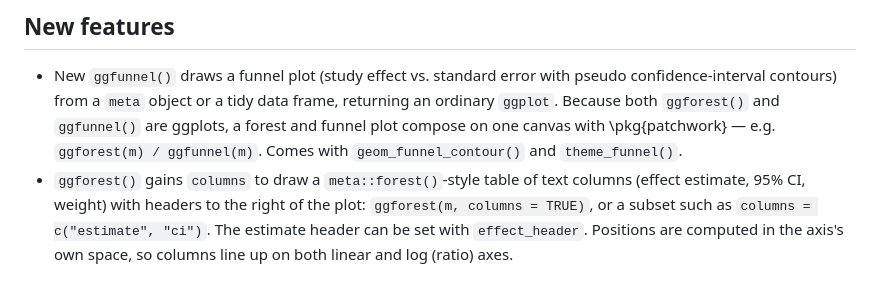
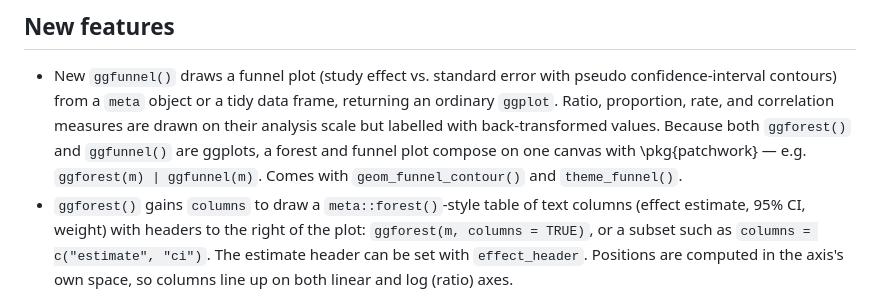
Before and after one commit to drhrf/ggmeta, a Markdown page: NEWS.md, the part around the change. Rendered like a GitHub page.

Commit message:
Funnel: back-transformed axes for all measures; side-by-side README panel
- ggfunnel() now labels the x-axis with back-transformed values for
  proportions, rates, and correlations (not just ratios), via a general
  meta::backtransf()-based break helper; linear measures (MD/SMD/RD) are
  unaffected and ratio labels are unchanged
- README: arrange the forest and funnel side by side (2:1 widths) with
  patchwork instead of stacked
- add a proportion/correlation funnel-axis test (150 tests pass; check clean)

Co-Authored-By: Claude Opus 4.8 <noreply@anthropic.com>

```diff
--- a/NEWS.md
+++ b/NEWS.md
@@ -4,10 +4,12 @@
 
 * New `ggfunnel()` draws a funnel plot (study effect vs. standard error with
   pseudo confidence-interval contours) from a `meta` object or a tidy data
-  frame, returning an ordinary `ggplot`. Because both `ggforest()` and
-  `ggfunnel()` are ggplots, a forest and funnel plot compose on one canvas with
-  \pkg{patchwork} — e.g. `ggforest(m) / ggfunnel(m)`. Comes with
-  `geom_funnel_contour()` and `theme_funnel()`.
+  frame, returning an ordinary `ggplot`. Ratio, proportion, rate, and
+  correlation measures are drawn on their analysis scale but labelled with
+  back-transformed values. Because both `ggforest()` and `ggfunnel()` are
+  ggplots, a forest and funnel plot compose on one canvas with \pkg{patchwork}
+  — e.g. `ggforest(m) | ggfunnel(m)`. Comes with `geom_funnel_contour()` and
+  `theme_funnel()`.
 * `ggforest()` gains `columns` to draw a `meta::forest()`-style table of text
   columns (effect estimate, 95% CI, weight) with headers to the right of the
   plot: `ggforest(m, columns = TRUE)`, or a subset such as
```
Also changed, not shown: README.md (+2 -1 lines), man/figures/README-patchwork-1.png, 4 other files.
